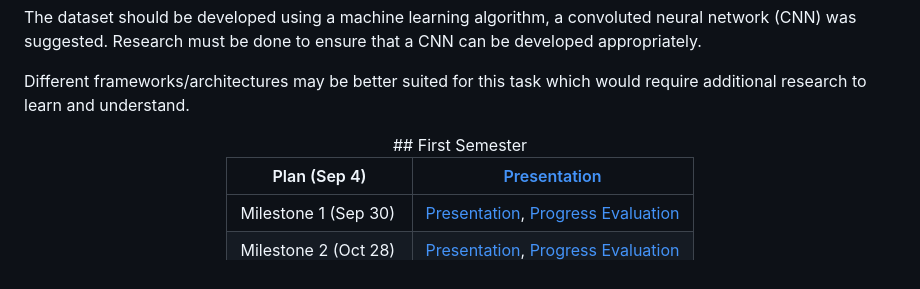
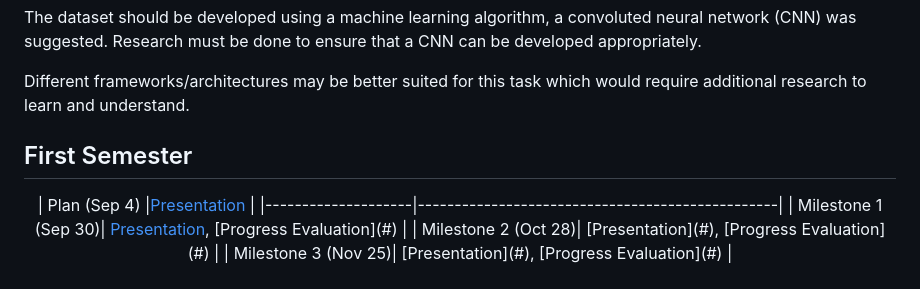
Before and after one commit to aeley320/automatedcoviddetection, a Markdown page: README.md, the part around one of its changes. GitHub-like rendering.

```diff
--- a/README.md
+++ b/README.md
@@ -85,9 +85,9 @@ Begin web testing
 Integrating base ML model with web using a Neural Network (NN) framework
 -->
 
+
+## First Semester
 <div align="center">
-## First Semester
-
 | Plan (Sep 4)       |<a href="Project Plan Fall 2024 Presentation.pdf">Presentation</a>                 |
 |--------------------|-------------------------------------------------|
 | Milestone 1 (Sep 30)| <a href="Milestone One Fall 2024 Senior Design.pdf">Presentation</a>, [Progress Evaluation](#) |
```
Also changed, not shown: other parts of README.md (+3 -1 lines).
